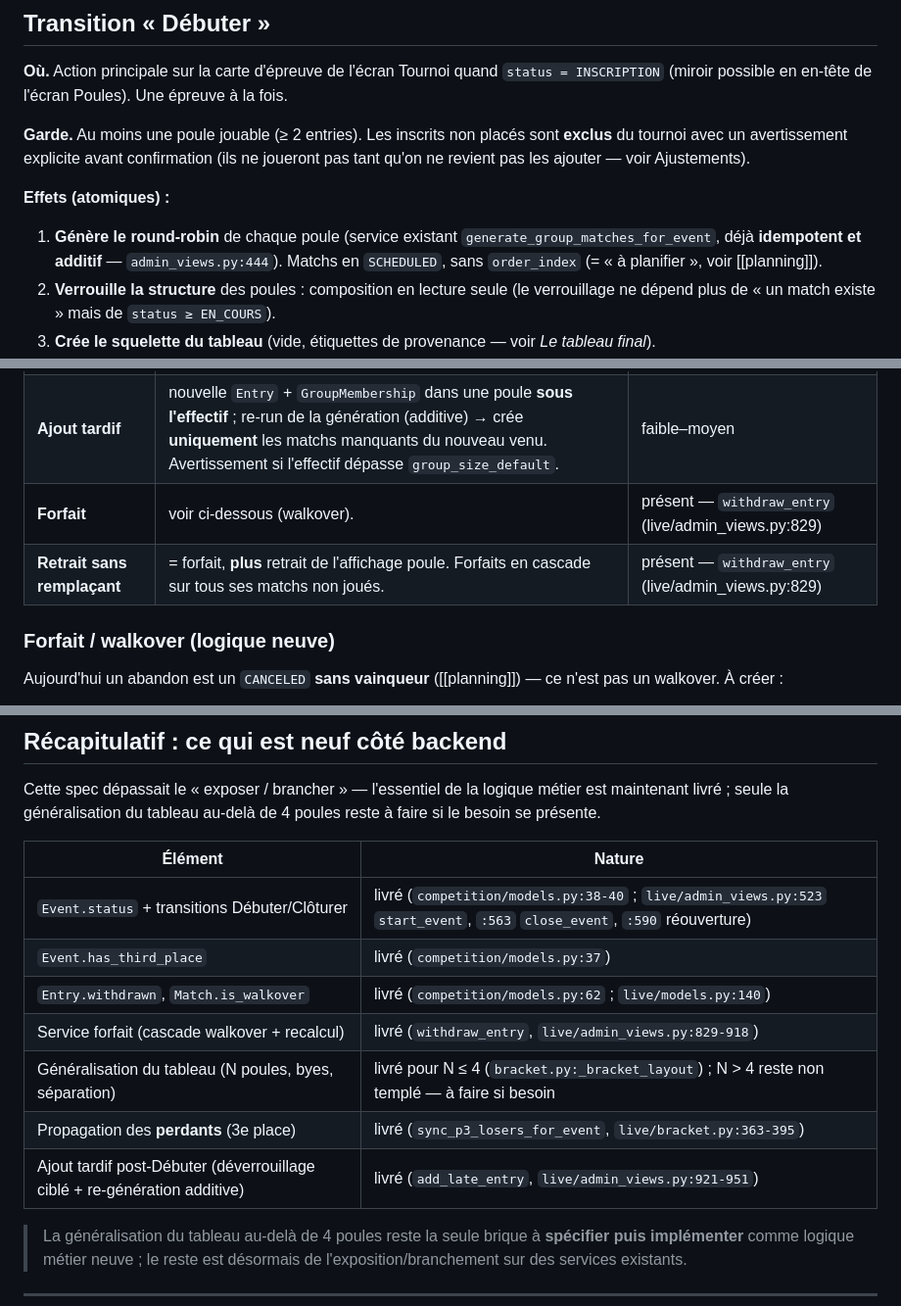
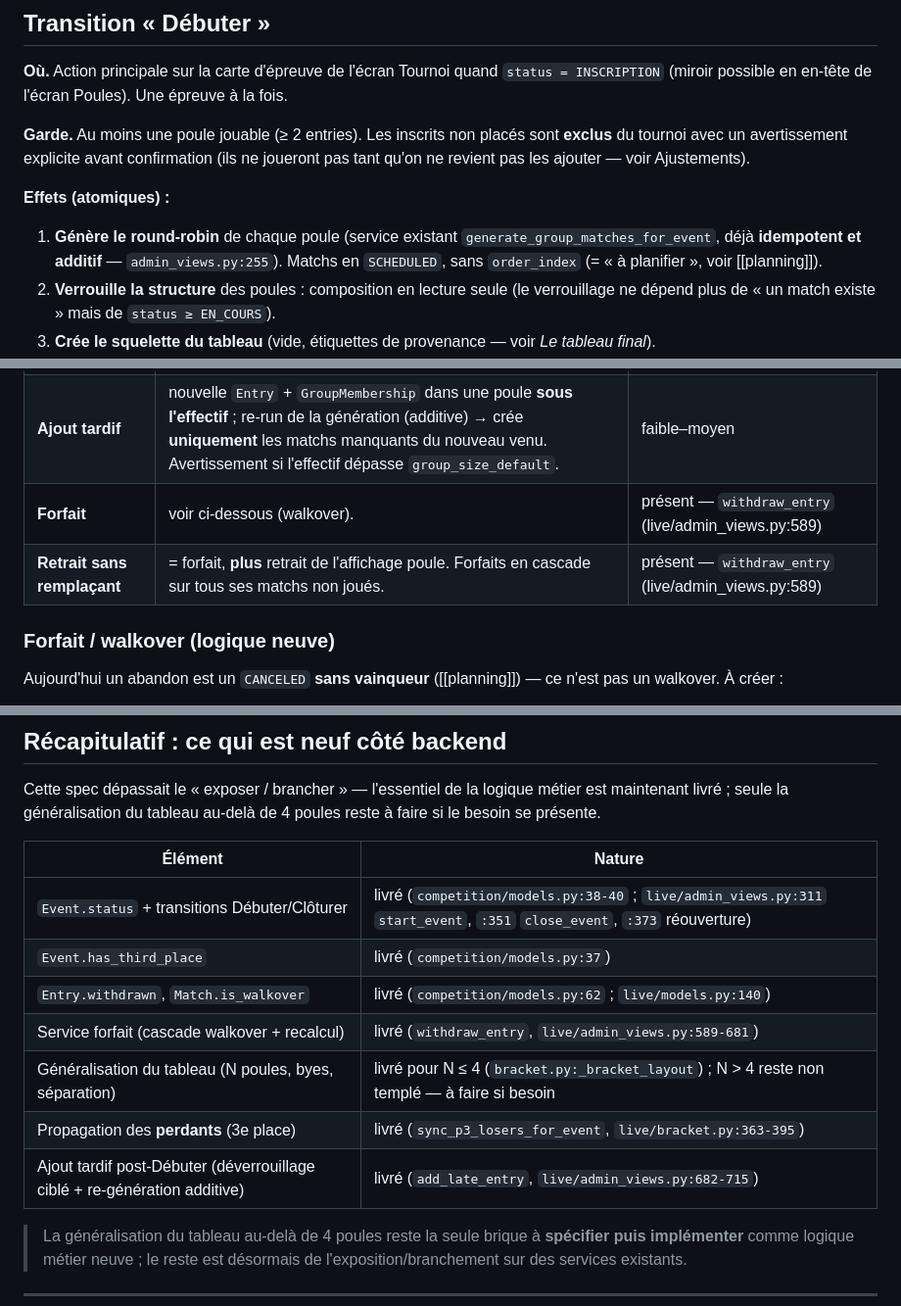
Before and after one commit to sirius911/moutilloux, a Markdown page: specs/technical/cycle-de-vie-epreuve.md, 3 parts joined by grey strips. Shown at 98% size. Rendered like a GitHub page.

Commit message:
21-273 ✅ Specs : numéros de ligne obsolètes après retrait panel_*

```diff
--- a/specs/technical/cycle-de-vie-epreuve.md
+++ b/specs/technical/cycle-de-vie-epreuve.md
@@ -89,7 +89,7 @@ joueront pas tant qu'on ne revient pas les ajouter — voir Ajustements).
 **Effets (atomiques) :**
 1. **Génère le round-robin** de chaque poule (service existant
    `generate_group_matches_for_event`, déjà **idempotent et additif** —
-   `admin_views.py:444`). Matchs en `SCHEDULED`, sans `order_index` (= « à
+   `admin_views.py:255`). Matchs en `SCHEDULED`, sans `order_index` (= « à
    planifier », voir [[planning]]).
 2. **Verrouille la structure** des poules : composition en lecture seule
    (le verrouillage ne dépend plus de « un match existe » mais de `status ≥ EN_COURS`).
@@ -124,8 +124,8 @@ jamais réécrit par un ajustement** ; seuls les matchs `SCHEDULED` sont touché
 |---|---|---|
 | **Remplacer un joueur** | échange le `player`/`team` porté par l'`Entry`, **même place** en poule. Aucun match touché, résultats déjà joués conservés. | faible |
 | **Ajout tardif** | nouvelle `Entry` + `GroupMembership` dans une poule **sous l'effectif** ; re-run de la génération (additive) → crée **uniquement** les matchs manquants du nouveau venu. Avertissement si l'effectif dépasse `group_size_default`. | faible–moyen |
-| **Forfait** | voir ci-dessous (walkover). | présent — `withdraw_entry` (live/admin_views.py:829) |
-| **Retrait sans remplaçant** | = forfait, **plus** retrait de l'affichage poule. Forfaits en cascade sur tous ses matchs non joués. | présent — `withdraw_entry` (live/admin_views.py:829) |
+| **Forfait** | voir ci-dessous (walkover). | présent — `withdraw_entry` (live/admin_views.py:589) |
+| **Retrait sans remplaçant** | = forfait, **plus** retrait de l'affichage poule. Forfaits en cascade sur tous ses matchs non joués. | présent — `withdraw_entry` (live/admin_views.py:589) |
 
 ### Forfait / walkover (logique neuve)
 
@@ -303,13 +303,13 @@ métier est maintenant livré ; seule la généralisation du tableau au-delà de
 
 | Élément | Nature |
 |---|---|
-| `Event.status` + transitions Débuter/Clôturer | livré (`competition/models.py:38-40` ; `live/admin_views.py:523` `start_event`, `:563` `close_event`, `:590` réouverture) |
+| `Event.status` + transitions Débuter/Clôturer | livré (`competition/models.py:38-40` ; `live/admin_views.py:311` `start_event`, `:351` `close_event`, `:373` réouverture) |
 | `Event.has_third_place` | livré (`competition/models.py:37`) |
 | `Entry.withdrawn`, `Match.is_walkover` | livré (`competition/models.py:62` ; `live/models.py:140`) |
-| Service forfait (cascade walkover + recalcul) | livré (`withdraw_entry`, `live/admin_views.py:829-918`) |
+| Service forfait (cascade walkover + recalcul) | livré (`withdraw_entry`, `live/admin_views.py:589-681`) |
 | Généralisation du tableau (N poules, byes, séparation) | livré pour N ≤ 4 (`bracket.py:_bracket_layout`) ; N > 4 reste non templé — à faire si besoin |
 | Propagation des **perdants** (3e place) | livré (`sync_p3_losers_for_event`, `live/bracket.py:363-395`) |
-| Ajout tardif post-Débuter (déverrouillage ciblé + re-génération additive) | livré (`add_late_entry`, `live/admin_views.py:921-951`) |
+| Ajout tardif post-Débuter (déverrouillage ciblé + re-génération additive) | livré (`add_late_entry`, `live/admin_views.py:682-715`) |
 
 > La généralisation du tableau au-delà de 4 poules reste la seule brique à
 > **spécifier puis implémenter** comme logique métier neuve ; le reste est
```
